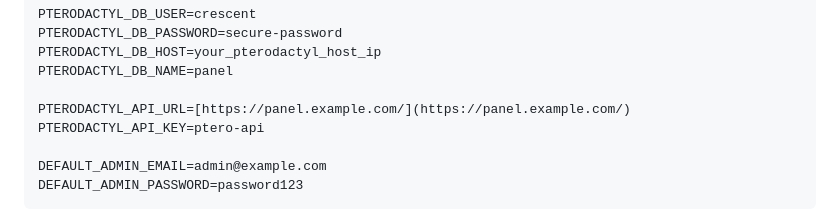
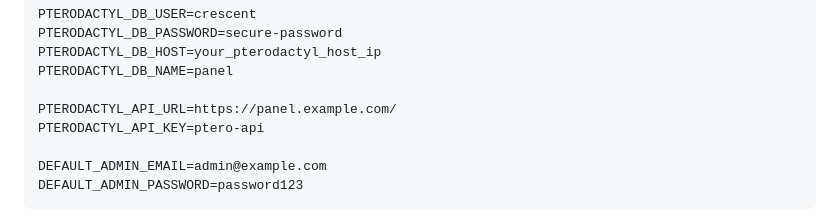
Before and after one commit to therealmangoosey/Crescent, a Markdown page: README.md, the part around the change. Drawn GitHub-style.

Commit message:
Installation guide fix

```diff
--- a/README.md
+++ b/README.md
@@ -121,7 +121,7 @@ PTERODACTYL_DB_PASSWORD=secure-password
 PTERODACTYL_DB_HOST=your_pterodactyl_host_ip
 PTERODACTYL_DB_NAME=panel
 
-PTERODACTYL_API_URL=[https://panel.example.com/](https://panel.example.com/)
+PTERODACTYL_API_URL=https://panel.example.com/
 PTERODACTYL_API_KEY=ptero-api
 
 DEFAULT_ADMIN_EMAIL=admin@example.com
```
